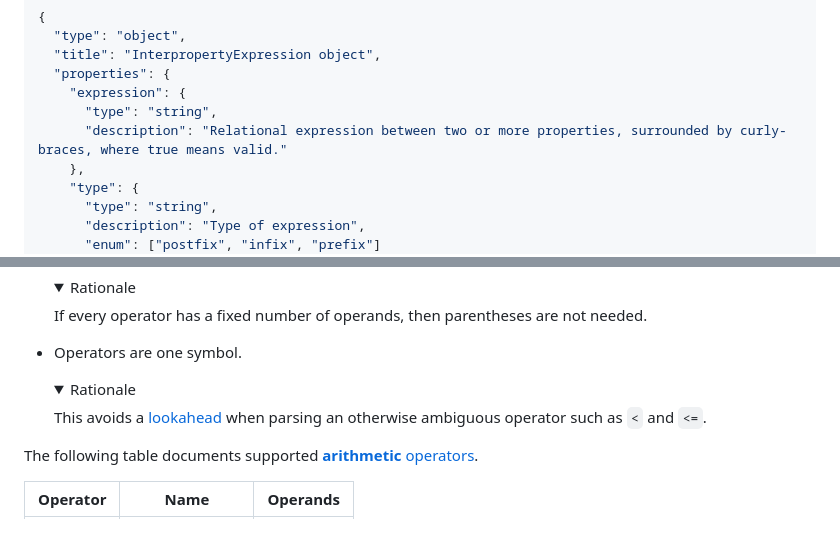
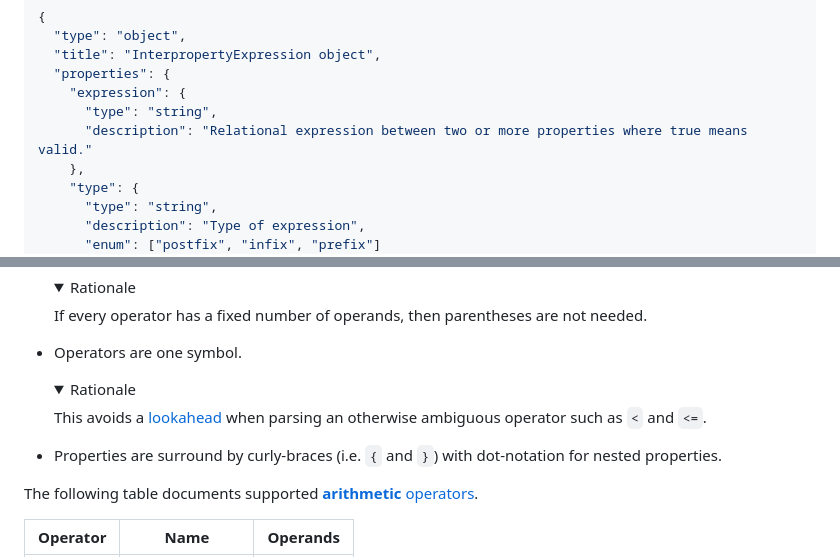
Before and after one commit to gbroques/json-schema-interproperty-expressions, a Markdown page: README.md, 2 parts joined by grey strips. GitHub-like rendering; folded sections open; blank space fills up the shorter version.

Commit message:
Add bullet-point about properties in expression

```diff
--- a/README.md
+++ b/README.md
@@ -117,7 +117,7 @@ For example:
   "properties": {
     "expression": {
       "type": "string",
-      "description": "Relational expression between two or more properties, surrounded by curly-braces, where true means valid."
+      "description": "Relational expression between two or more properties where true means valid."
     },
     "type": {
       "type": "string",
@@ -175,6 +175,8 @@ An expression where [operators](https://en.wikipedia.org/wiki/Operation_(mathema
     This avoids a [lookahead](https://en.wikipedia.org/wiki/Parsing#Lookahead) when parsing an otherwise ambiguous operator such as `<` and `<=`.
   </details>
 
+* Properties are surround by curly-braces (i.e. `{` and `}`) with dot-notation for nested properties.
+
 The following table documents supported [**arithmetic** operators](https://en.wikipedia.org/wiki/Arithmetic).
 
 |Operator|Name|Operands|
```
